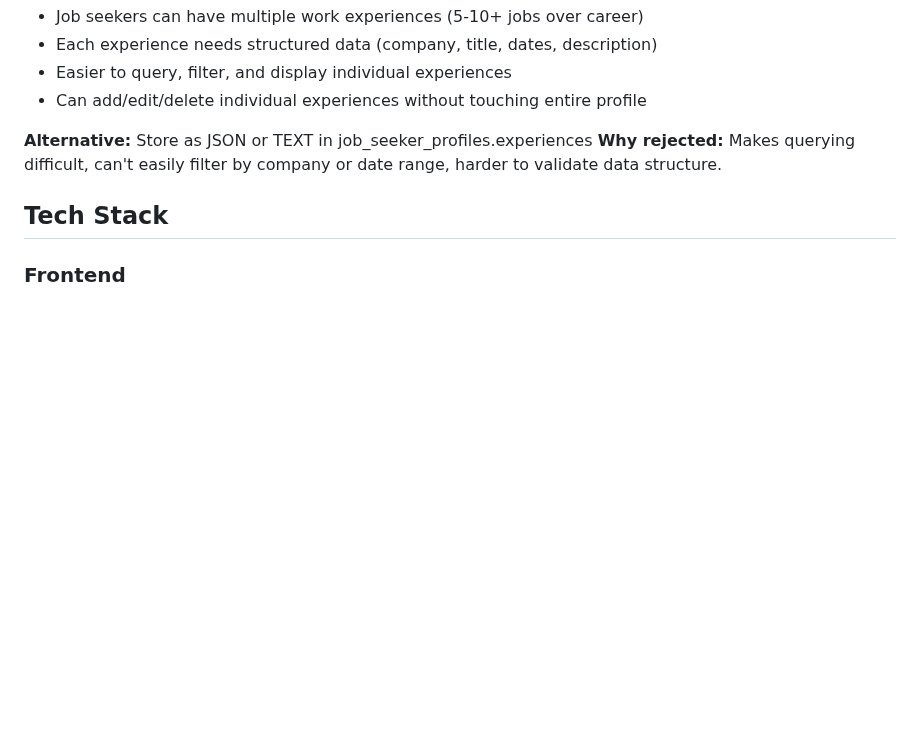
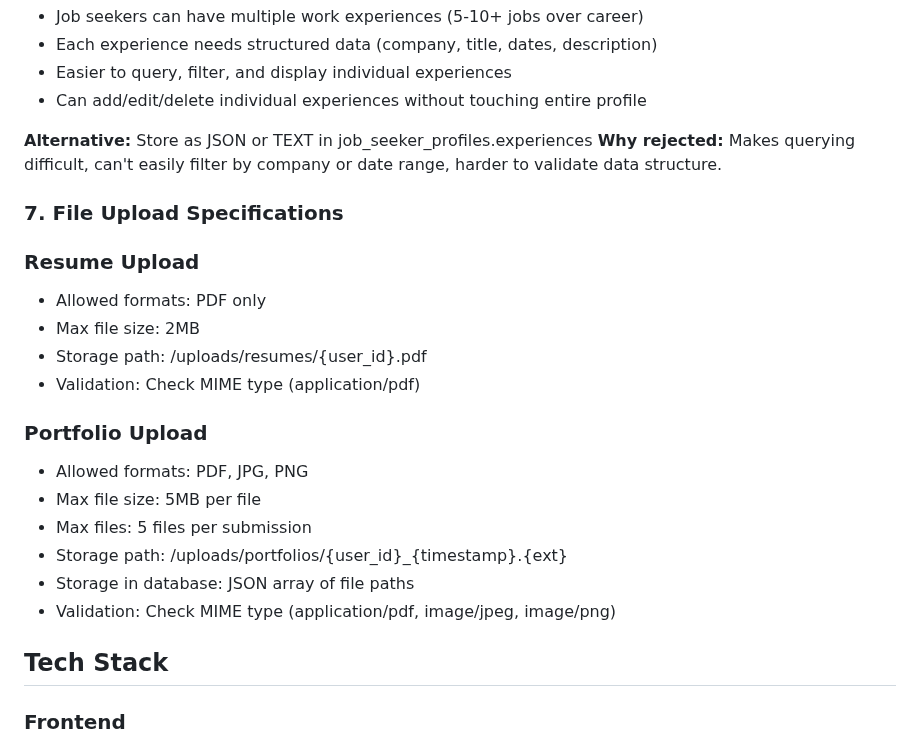
Before and after one commit to MahmoudAlHaj4/Lably, a Markdown page: design.md, the part around the change. GitHub-like rendering; blank space fills up the shorter version.

Commit message:
docs: add file upload specifications

```diff
--- a/design.md
+++ b/design.md
@@ -328,6 +328,22 @@ I chose a three role system for the following reasons:
 **Alternative:** Store as JSON or TEXT in job_seeker_profiles.experiences
 **Why rejected:** Makes querying difficult, can't easily filter by company or date range, harder to validate data structure.
 
+### 7. File Upload Specifications
+
+### Resume Upload
+- Allowed formats: PDF only
+- Max file size: 2MB
+- Storage path: /uploads/resumes/{user_id}.pdf
+- Validation: Check MIME type (application/pdf)
+
+### Portfolio Upload
+- Allowed formats: PDF, JPG, PNG
+- Max file size: 5MB per file
+- Max files: 5 files per submission
+- Storage path: /uploads/portfolios/{user_id}_{timestamp}.{ext}
+- Storage in database: JSON array of file paths
+- Validation: Check MIME type (application/pdf, image/jpeg, image/png)
+
 
 ## Tech Stack
 
```
